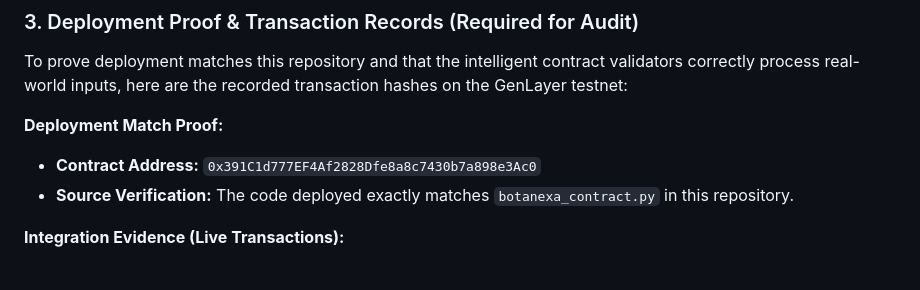
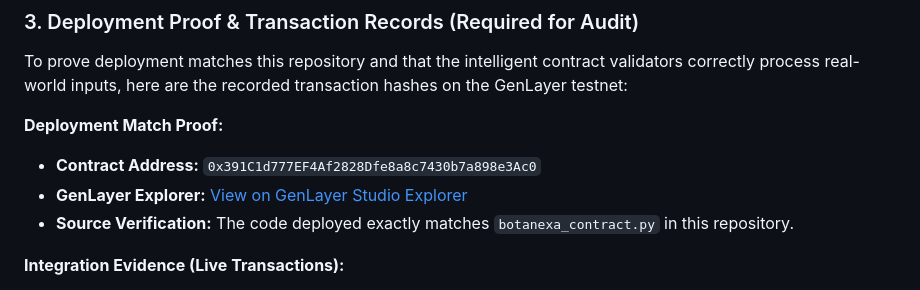
Before and after one commit to Chimdi-hash/botanexa, a Markdown page: README.md, the part around the change. Rendered like a GitHub page.

Commit message:
Add GenLayer Explorer link to deployment proof section

```diff
--- a/README.md
+++ b/README.md
@@ -77,6 +77,7 @@ To prove deployment matches this repository and that the intelligent contract va
 
 **Deployment Match Proof:**
 - **Contract Address:** `0x391C1d777EF4Af2828Dfe8a8c7430b7a898e3Ac0`
+- **GenLayer Explorer:** [View on GenLayer Studio Explorer](https://explorer-studio.genlayer.com/address/0x391C1d777EF4Af2828Dfe8a8c7430b7a898e3Ac0)
 - **Source Verification:** The code deployed exactly matches `botanexa_contract.py` in this repository.
 
 **Integration Evidence (Live Transactions):**
```
